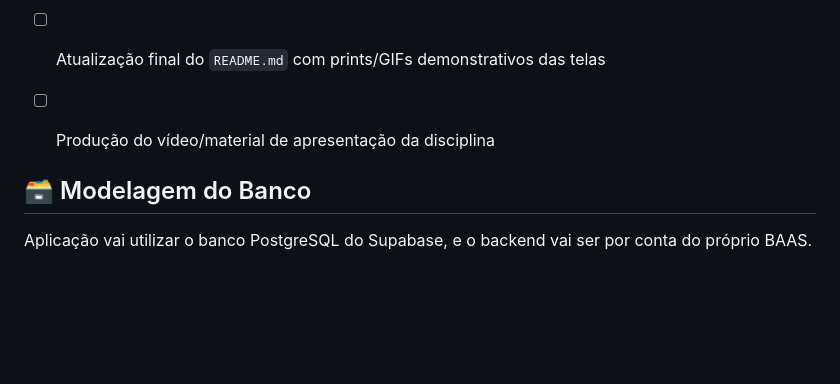
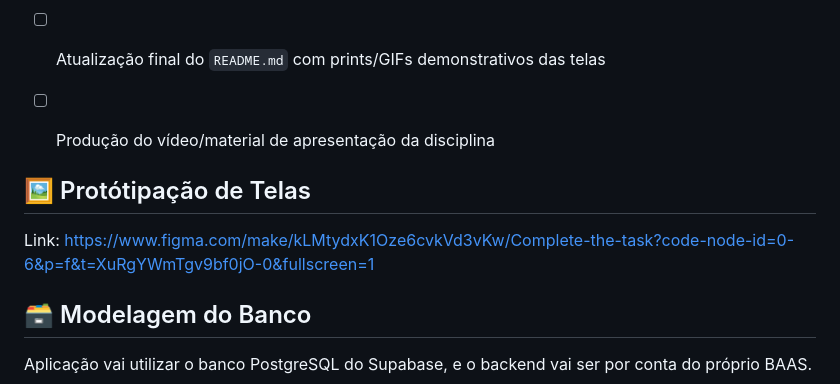
Before and after one commit to migueleduh/myGoals, a Markdown page: README.md, the part around the change. Drawn GitHub-style; blank space fills up the shorter version.

Commit message:
Add prototyping section to README
Added prototyping section with Figma link to README.

```diff
--- a/README.md
+++ b/README.md
@@ -54,6 +54,10 @@ O myGoal é uma aplicação  mobile que tem o objetivo de ajudar a organizar tar
 - [ ] Produção do vídeo/material de apresentação da disciplina
 
 
+##  🖼️ Protótipação de Telas
+Link: https://www.figma.com/make/kLMtydxK1Oze6cvkVd3vKw/Complete-the-task?code-node-id=0-6&p=f&t=XuRgYWmTgv9bf0jO-0&fullscreen=1
+
+
 ##  🗃️ Modelagem do Banco
 Aplicação vai utilizar o banco PostgreSQL do Supabase, e o backend vai ser por conta do próprio BAAS.
 
```
